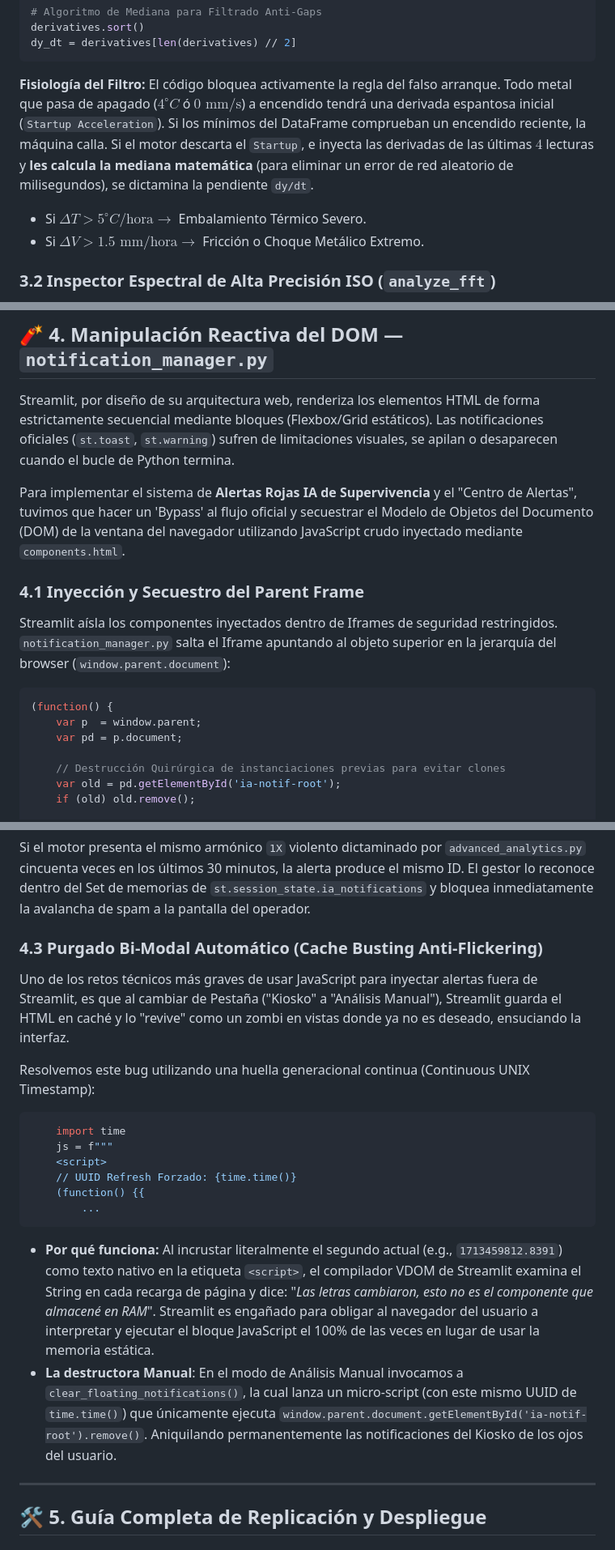
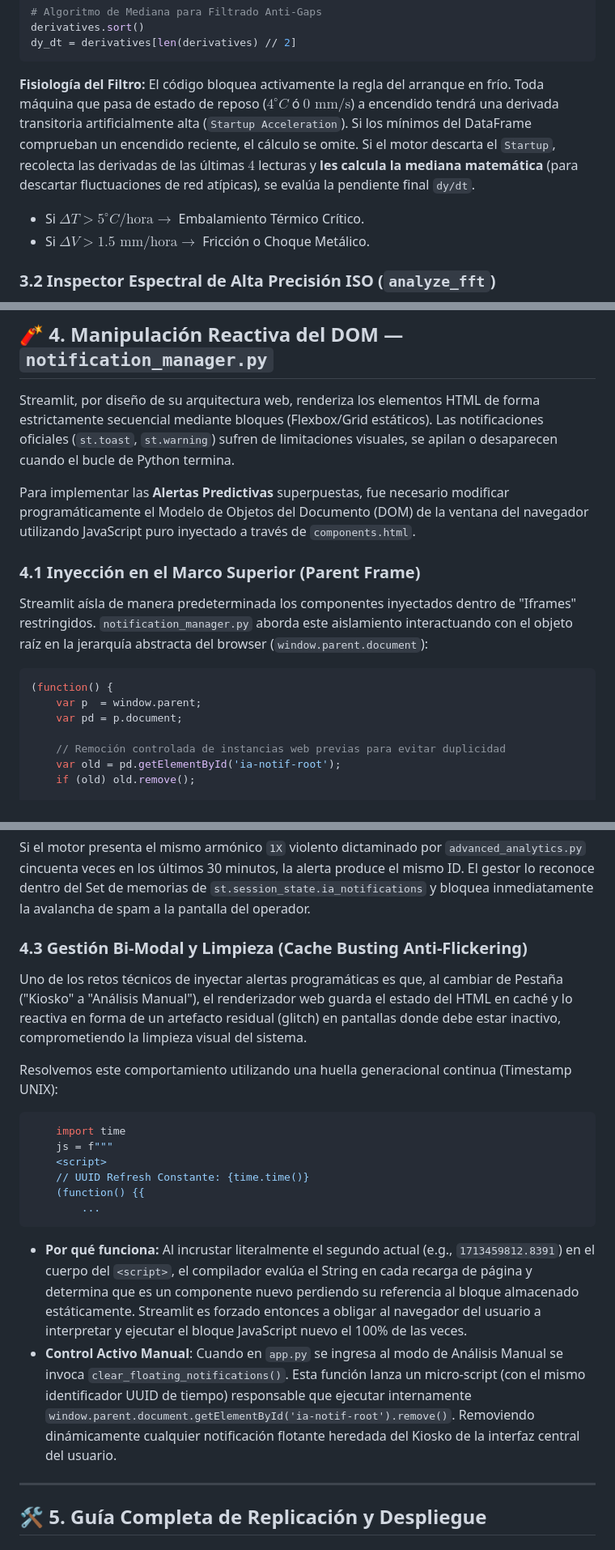
Before and after one commit to jamorett/ABBPowerTrainDashboard, a Markdown page: README.md, 3 parts joined by grey strips. Shown at 81% size. Rendered like a GitHub page.

Commit message:
Docs: Refinamiento de vocabulario y tono técnico del Whitepaper

````diff
--- a/README.md
+++ b/README.md
@@ -238,10 +238,10 @@ derivatives.sort()
 dy_dt = derivatives[len(derivatives) // 2]
 ```
 **Fisiología del Filtro:**
-El código bloquea activamente la regla del falso arranque. Todo metal que pasa de apagado ($4^\circ C$ ó $0 \text{ mm/s}$) a encendido tendrá una derivada espantosa inicial (`Startup Acceleration`). Si los mínimos del DataFrame comprueban un encendido reciente, la máquina calla.
-Si el motor descarta el `Startup`, e inyecta las derivadas de las últimas $4$ lecturas y **les calcula la mediana matemática** (para eliminar un error de red aleatorio de milisegundos), se dictamina la pendiente `dy/dt`.
-- Si $\Delta T > 5^\circ C/\text{hora} \rightarrow$ Embalamiento Térmico Severo.
-- Si $\Delta V > 1.5\text{ mm/hora} \rightarrow$ Fricción o Choque Metálico Extremo.
+El código bloquea activamente la regla del arranque en frío. Toda máquina que pasa de estado de reposo ($4^\circ C$ ó $0 \text{ mm/s}$) a encendido tendrá una derivada transitoria artificialmente alta (`Startup Acceleration`). Si los mínimos del DataFrame comprueban un encendido reciente, el cálculo se omite.
+Si el motor descarta el `Startup`, recolecta las derivadas de las últimas $4$ lecturas y **les calcula la mediana matemática** (para descartar fluctuaciones de red atípicas), se evalúa la pendiente final `dy/dt`.
+- Si $\Delta T > 5^\circ C/\text{hora} \rightarrow$ Embalamiento Térmico Crítico.
+- Si $\Delta V > 1.5\text{ mm/hora} \rightarrow$ Fricción o Choque Metálico.
 
 ### 3.2 Inspector Espectral de Alta Precisión ISO (`analyze_fft`)
 El algoritmo es virtualmente un robot de Análisis de Vibraciones Categoría III, certificado lógicamente bajo la normatividad global ISO 13373-2 ($Diagnóstico por Análisis de Frecuencia$). Utiliza la extracción de vectores binarios devueltos por la API FFT de ABB y los secciona:
@@ -282,16 +282,16 @@ Si un motor empuja horizontalmente el eje axial en un impacto de más del $70\%$
 
 Streamlit, por diseño de su arquitectura web, renderiza los elementos HTML de forma estrictamente secuencial mediante bloques (Flexbox/Grid estáticos). Las notificaciones oficiales (`st.toast`, `st.warning`) sufren de limitaciones visuales, se apilan o desaparecen cuando el bucle de Python termina.
 
-Para implementar el sistema de **Alertas Rojas IA de Supervivencia** y el "Centro de Alertas", tuvimos que hacer un 'Bypass' al flujo oficial y secuestrar el Modelo de Objetos del Documento (DOM) de la ventana del navegador utilizando JavaScript crudo inyectado mediante `components.html`.
+Para implementar las **Alertas Predictivas** superpuestas, fue necesario modificar programáticamente el Modelo de Objetos del Documento (DOM) de la ventana del navegador utilizando JavaScript puro inyectado a través de `components.html`.
 
-### 4.1 Inyección y Secuestro del Parent Frame
-Streamlit aísla los componentes inyectados dentro de Iframes de seguridad restringidos. `notification_manager.py` salta el Iframe apuntando al objeto superior en la jerarquía del browser (`window.parent.document`):
+### 4.1 Inyección en el Marco Superior (Parent Frame)
+Streamlit aísla de manera predeterminada los componentes inyectados dentro de "Iframes" restringidos. `notification_manager.py` aborda este aislamiento interactuando con el objeto raíz en la jerarquía abstracta del browser (`window.parent.document`):
 ```javascript
 (function() {
     var p  = window.parent;
     var pd = p.document;
 
-    // Destrucción Quirúrgica de instanciaciones previas para evitar clones
+    // Remoción controlada de instancias web previas para evitar duplicidad
     var old = pd.getElementById('ia-notif-root');
     if (old) old.remove();
 
@@ -311,20 +311,20 @@ def _make_id(asset_id, notif_type, message):
 ```
 Si el motor presenta el mismo armónico `1X` violento dictaminado por `advanced_analytics.py` cincuenta veces en los últimos 30 minutos, la alerta produce el mismo ID. El gestor lo reconoce dentro del Set de memorias de `st.session_state.ia_notifications` y bloquea inmediatamente la avalancha de spam a la pantalla del operador.
 
-### 4.3 Purgado Bi-Modal Automático (Cache Busting Anti-Flickering)
-Uno de los retos técnicos más graves de usar JavaScript para inyectar alertas fuera de Streamlit, es que al cambiar de Pestaña ("Kiosko" a "Análisis Manual"), Streamlit guarda el HTML en caché y lo "revive" como un zombi en vistas donde ya no es deseado, ensuciando la interfaz.
+### 4.3 Gestión Bi-Modal y Limpieza (Cache Busting Anti-Flickering)
+Uno de los retos técnicos de inyectar alertas programáticas es que, al cambiar de Pestaña ("Kiosko" a "Análisis Manual"), el renderizador web guarda el estado del HTML en caché y lo reactiva en forma de un artefacto residual (glitch) en pantallas donde debe estar inactivo, comprometiendo la limpieza visual del sistema.
 
-Resolvemos este bug utilizando una huella generacional continua (Continuous UNIX Timestamp):
+Resolvemos este comportamiento utilizando una huella generacional continua (Timestamp UNIX):
 ```python
     import time
     js = f"""
     <script>
-    // UUID Refresh Forzado: {time.time()}
+    // UUID Refresh Constante: {time.time()}
     (function() {{
         ...
 ```
-- **Por qué funciona:** Al incrustar literalmente el segundo actual (e.g., `1713459812.8391`) como texto nativo en la etiqueta `<script>`, el compilador VDOM de Streamlit examina el String en cada recarga de página y dice: "*Las letras cambiaron, esto no es el componente que almacené en RAM*". Streamlit es engañado para obligar al navegador del usuario a interpretar y ejecutar el bloque JavaScript el 100% de las veces en lugar de usar la memoria estática.
-- **La destructora Manual**: En el modo de Análisis Manual invocamos a `clear_floating_notifications()`, la cual lanza un micro-script (con este mismo UUID de `time.time()`) que únicamente ejecuta `window.parent.document.getElementById('ia-notif-root').remove()`. Aniquilando permanentemente las notificaciones del Kiosko de los ojos del usuario.
+- **Por qué funciona:** Al incrustar literalmente el segundo actual (e.g., `1713459812.8391`) en el cuerpo del `<script>`, el compilador evalúa el String en cada recarga de página y determina que es un componente nuevo perdiendo su referencia al bloque almacenado estáticamente. Streamlit es forzado entonces a obligar al navegador del usuario a interpretar y ejecutar el bloque JavaScript nuevo el 100% de las veces.
+- **Control Activo Manual**: Cuando en `app.py` se ingresa al modo de Análisis Manual se invoca `clear_floating_notifications()`. Esta función lanza un micro-script (con el mismo identificador UUID de tiempo) responsable que ejecutar internamente `window.parent.document.getElementById('ia-notif-root').remove()`. Removiendo dinámicamente cualquier notificación flotante heredada del Kiosko de la interfaz central del usuario.
 
 ---
 
````
Also changed, not shown: other parts of README.md (+5 -5 lines).
